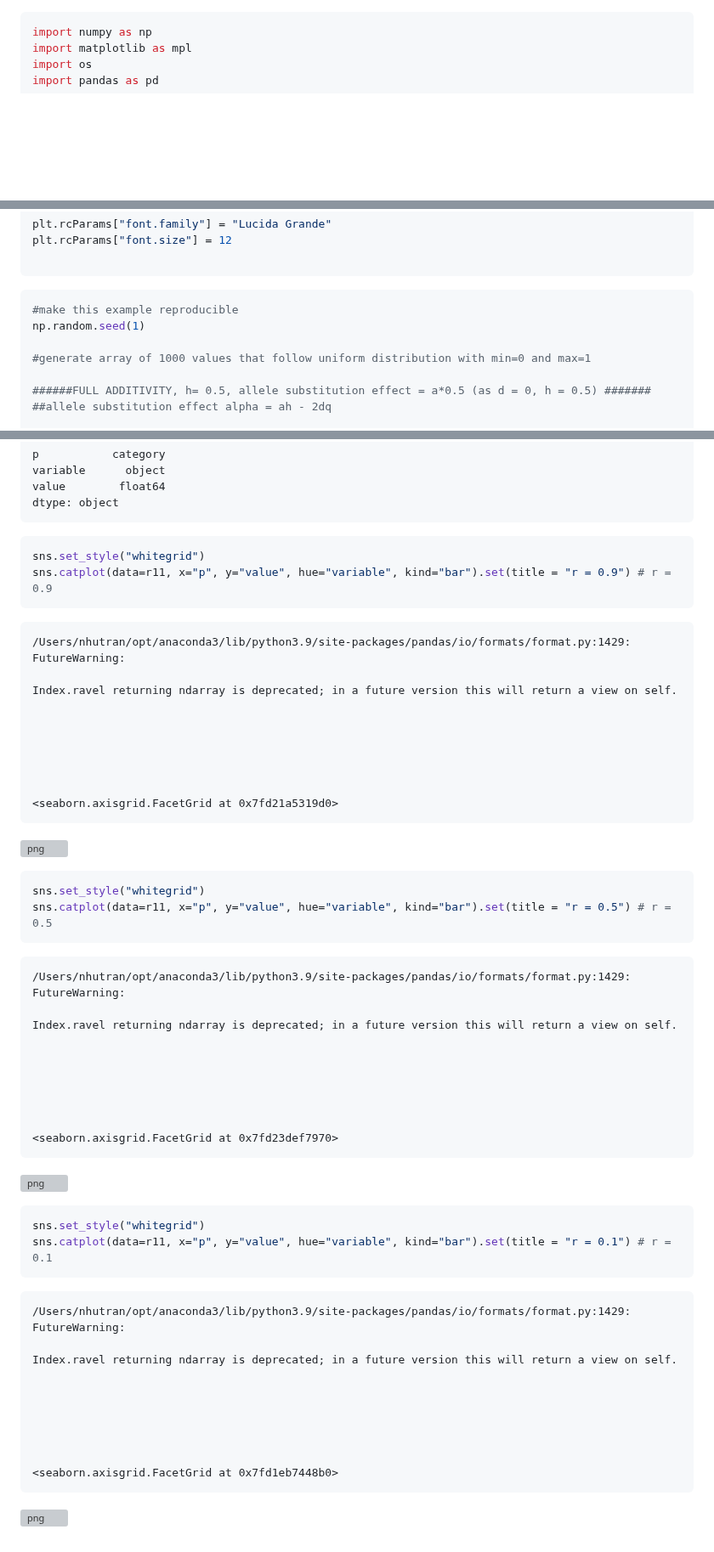
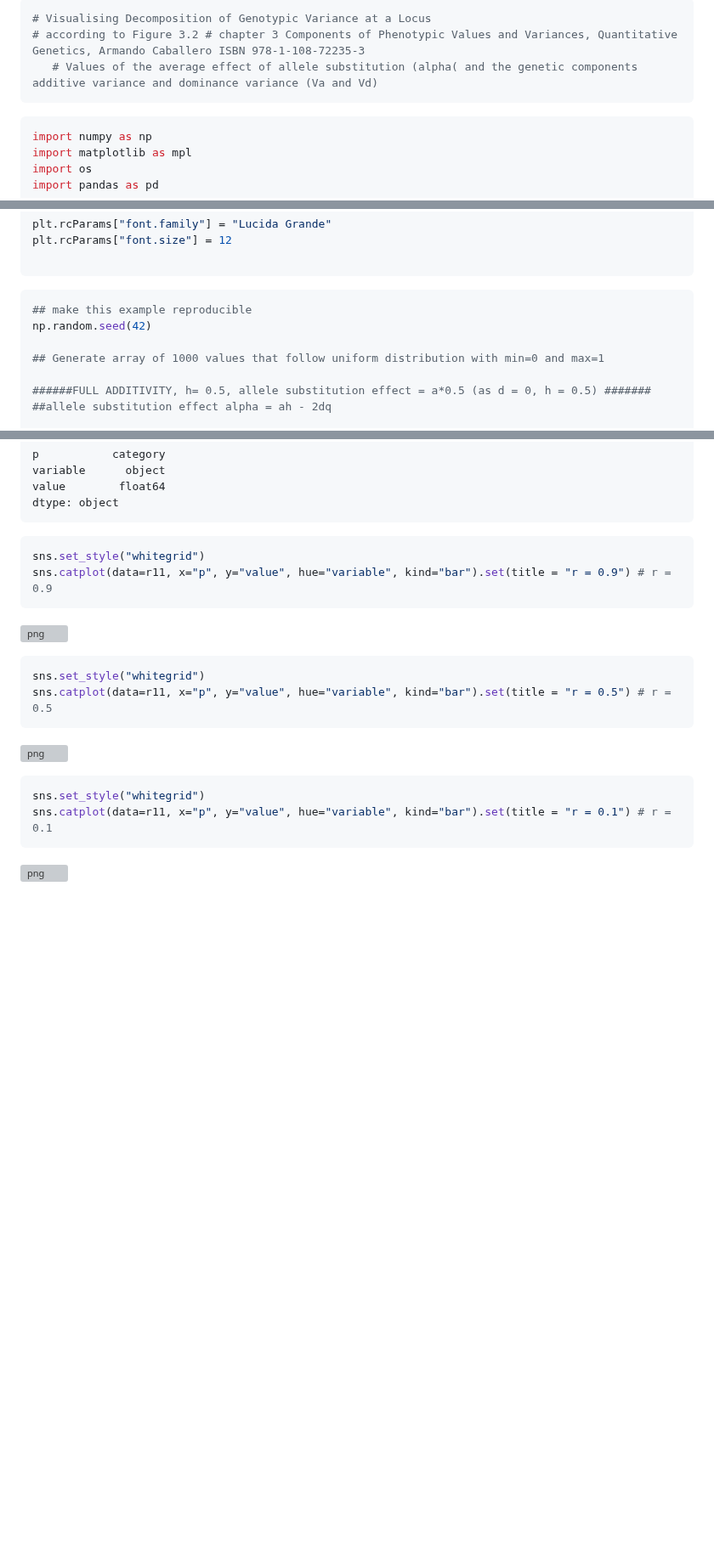
Before and after one commit to tntranloc/Alyrata_RNA_QuantitativeGenetics, a Markdown page: plot_epidom_concept_model.md, 3 parts joined by grey strips. Shown at 85% size. Rendered like a GitHub page; blank space fills up the shorter version; grey boxes are pictures that could not be loaded.

````diff
--- a/plot_epidom_concept_model.md
+++ b/plot_epidom_concept_model.md
@@ -1,3 +1,9 @@
+```python
+# Visualising Decomposition of Genotypic Variance at a Locus
+# according to Figure 3.2 # chapter 3 Components of Phenotypic Values and Variances, Quantitative Genetics, Armando Caballero ISBN 978-1-108-72235-3
+   # Values of the average effect of allele substitution (alpha( and the genetic components additive variance and dominance variance (Va and Vd)
+```
+
 ```python
 import numpy as np
 import matplotlib as mpl
@@ -28,10 +34,10 @@ plt.rcParams["font.size"] = 12
 
 
 ```python
-#make this example reproducible
-np.random.seed(1)
+## make this example reproducible
+np.random.seed(42)
 
-#generate array of 1000 values that follow uniform distribution with min=0 and max=1
+## Generate array of 1000 values that follow uniform distribution with min=0 and max=1
 
 ######FULL ADDITIVITY, h= 0.5, allele substitution effect = a*0.5 (as d = 0, h = 0.5) #######
 ##allele substitution effect alpha = ah - 2dq
@@ -580,21 +577,6 @@ sns.set_style("whitegrid")
 sns.catplot(data=r11, x="p", y="value", hue="variable", kind="bar").set(title = "r = 0.9") # r = 0.9
 ```
 
-    /Users/nhutran/opt/anaconda3/lib/python3.9/site-packages/pandas/io/formats/format.py:1429: FutureWarning:
-
-    Index.ravel returning ndarray is deprecated; in a future version this will return a view on self.
-
-
-
-
-
-
-    <seaborn.axisgrid.FacetGrid at 0x7fd21a5319d0>
-
-
-
-
-
 ![png](output_42_2.png)
 
 
@@ -605,24 +587,7 @@ sns.set_style("whitegrid")
 sns.catplot(data=r11, x="p", y="value", hue="variable", kind="bar").set(title = "r = 0.5") # r = 0.5
 ```
 
-    /Users/nhutran/opt/anaconda3/lib/python3.9/site-packages/pandas/io/formats/format.py:1429: FutureWarning:
-
-    Index.ravel returning ndarray is deprecated; in a future version this will return a view on self.
-
-
-
-
-
-
-    <seaborn.axisgrid.FacetGrid at 0x7fd23def7970>
-
-
-
-
-
 ![png](output_43_2.png)
-
-
 
 
 ```python
@@ -630,19 +595,4 @@ sns.set_style("whitegrid")
 sns.catplot(data=r11, x="p", y="value", hue="variable", kind="bar").set(title = "r = 0.1") # r = 0.1
 ```
 
-    /Users/nhutran/opt/anaconda3/lib/python3.9/site-packages/pandas/io/formats/format.py:1429: FutureWarning:
-
-    Index.ravel returning ndarray is deprecated; in a future version this will return a view on self.
-
-
-
-
-
-
-    <seaborn.axisgrid.FacetGrid at 0x7fd1eb7448b0>
-
-
-
-
-
 ![png](output_44_2.png)
````
Also changed, not shown: other parts of plot_epidom_concept_model.md (+4 -13 lines).
